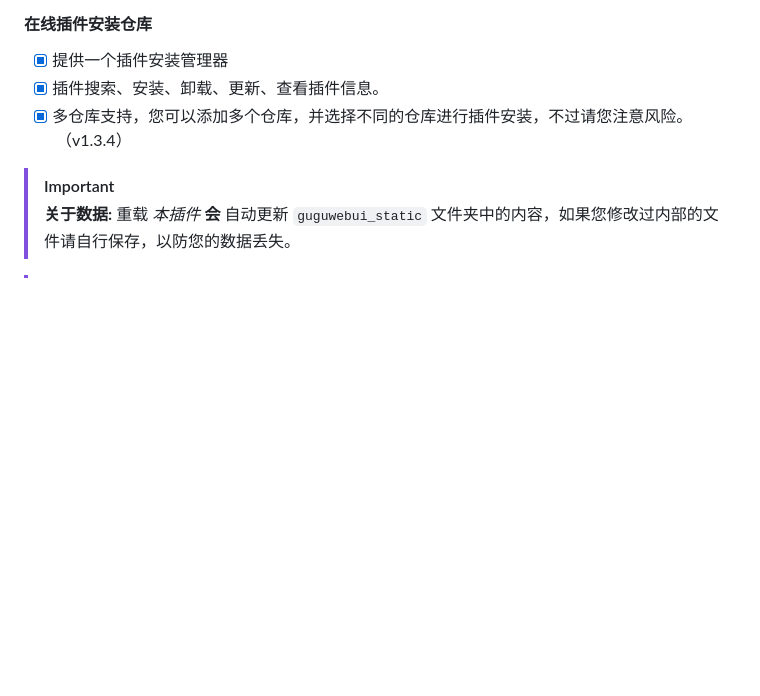
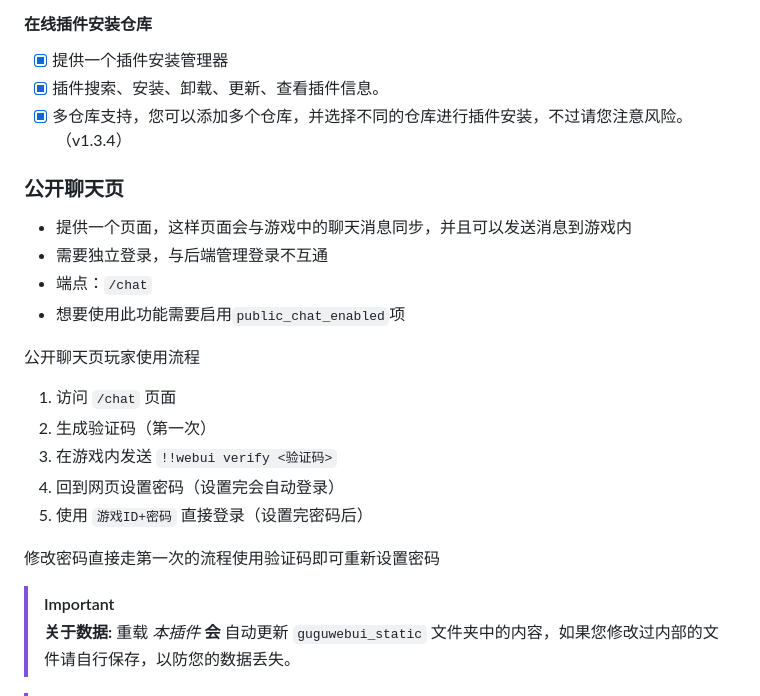
Before and after one commit to nkdns/PF-MCDR-WebUI, a Markdown page: README.md, the part around the change. GitHub-like rendering; blank space fills up the shorter version.

Commit message:
更新文档

```diff
--- a/README.md
+++ b/README.md
@@ -64,6 +64,23 @@ WebUI 文档：[WebUI 文档](https://pf-doc.pfingan.com/main/#PF-webui/)
 - [x] 提供一个插件安装管理器
 - [x] 插件搜索、安装、卸载、更新、查看插件信息。
 - [x] 多仓库支持，您可以添加多个仓库，并选择不同的仓库进行插件安装，不过请您注意风险。（v1.3.4）
+
+### 公开聊天页
+
+- 提供一个页面，这样页面会与游戏中的聊天消息同步，并且可以发送消息到游戏内
+- 需要独立登录，与后端管理登录不互通
+- 端点：`/chat`
+- 想要使用此功能需要启用`public_chat_enabled`项
+
+公开聊天页玩家使用流程
+
+1. 访问 `/chat` 页面
+2. 生成验证码（第一次）
+3. 在游戏内发送 `!!webui verify <验证码>`
+4. 回到网页设置密码（设置完会自动登录）
+5. 使用 `游戏ID+密码` 直接登录（设置完密码后）
+
+修改密码直接走第一次的流程使用验证码即可重新设置密码
 
 > [!IMPORTANT]
 > **关于数据:** 重载 *本插件* **会** 自动更新 `guguwebui_static` 文件夹中的内容，如果您修改过内部的文件请自行保存，以防您的数据丢失。
```
